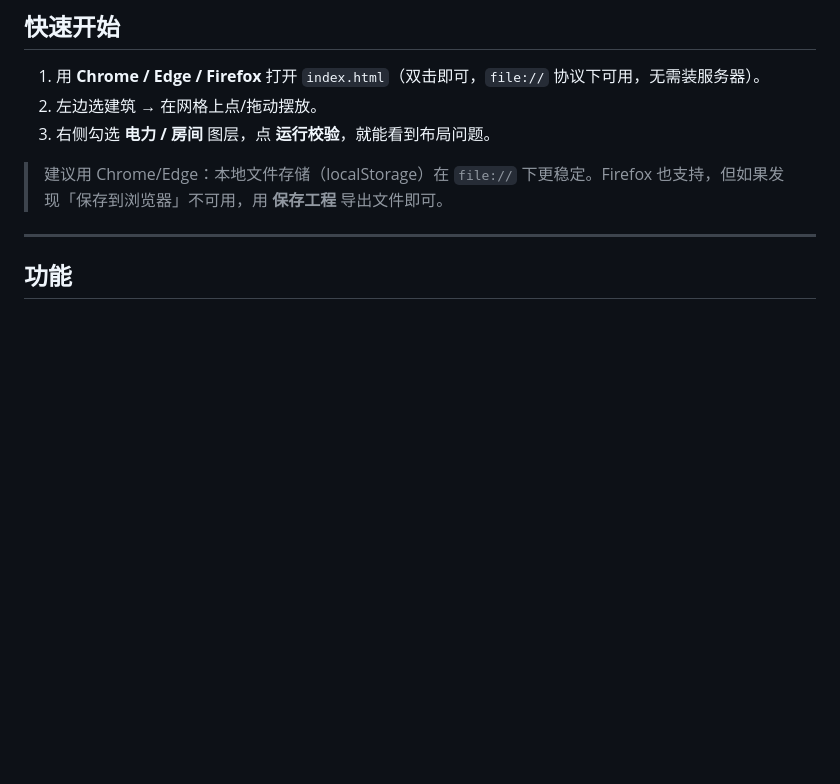
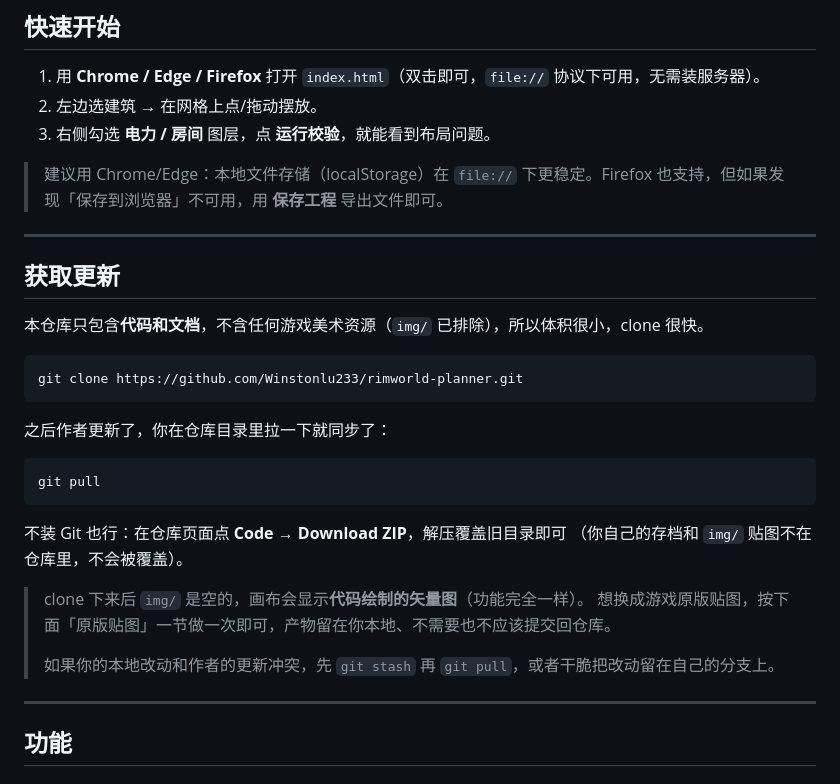
Before and after one commit to luwendi-qq/rimworld-planner, a Markdown page: README.md, the part around the change. GitHub-like rendering; blank space fills up the shorter version.

Commit message:
README: 补充「获取更新」一节（clone / pull / ZIP）

````diff
--- a/README.md
+++ b/README.md
@@ -37,6 +37,30 @@ rimworld-planner/
 3. 右侧勾选 **电力 / 房间** 图层，点 **运行校验**，就能看到布局问题。
 
 > 建议用 Chrome/Edge：本地文件存储（localStorage）在 `file://` 下更稳定。Firefox 也支持，但如果发现「保存到浏览器」不可用，用 **保存工程** 导出文件即可。
+
+---
+
+## 获取更新
+
+本仓库只包含**代码和文档**，不含任何游戏美术资源（`img/` 已排除），所以体积很小，clone 很快。
+
+```bash
+git clone https://github.com/Winstonlu233/rimworld-planner.git
+```
+
+之后作者更新了，你在仓库目录里拉一下就同步了：
+
+```bash
+git pull
+```
+
+不装 Git 也行：在仓库页面点 **Code → Download ZIP**，解压覆盖旧目录即可
+（你自己的存档和 `img/` 贴图不在仓库里，不会被覆盖）。
+
+> clone 下来后 `img/` 是空的，画布会显示**代码绘制的矢量图**（功能完全一样）。
+> 想换成游戏原版贴图，按下面「原版贴图」一节做一次即可，产物留在你本地、不需要也不应该提交回仓库。
+>
+> 如果你的本地改动和作者的更新冲突，先 `git stash` 再 `git pull`，或者干脆把改动留在自己的分支上。
 
 ---
 
````
